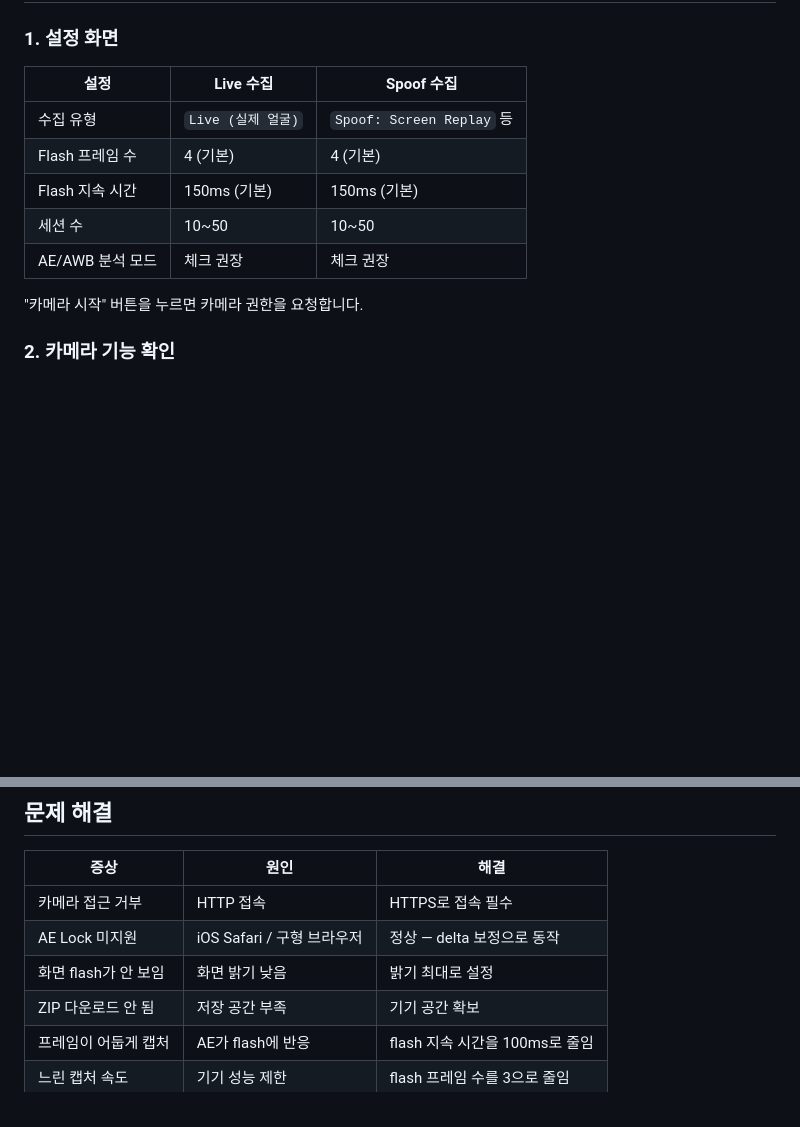
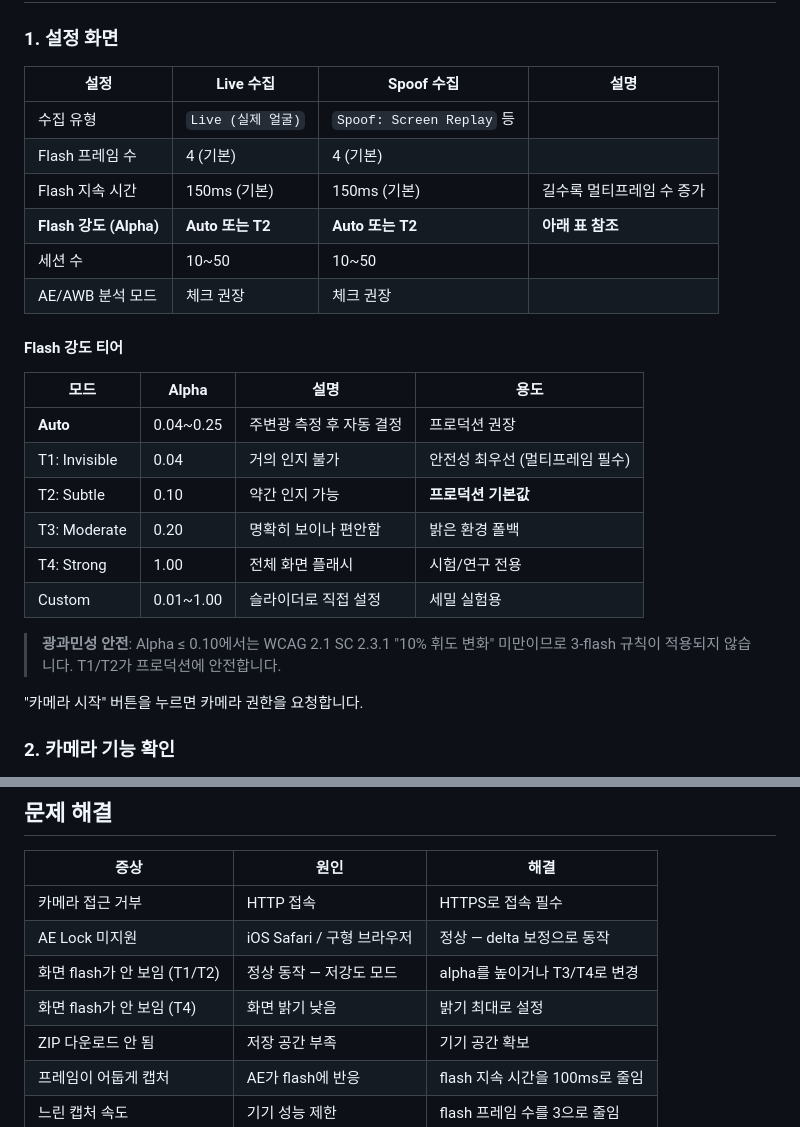
Before and after one commit to Byeon-MJ/afl-collector, a Markdown page: README.md, 2 parts joined by grey strips. Rendered like a GitHub page; blank space fills up the shorter version.

```diff
--- a/README.md
+++ b/README.md
@@ -110,13 +110,27 @@ ngrok이 제공하는 `https://xxxxx.ngrok-free.app` URL을 모바일에서 접
 
 ### 1. 설정 화면
 
-| 설정 | Live 수집 | Spoof 수집 |
-|------|-----------|------------|
-| 수집 유형 | `Live (실제 얼굴)` | `Spoof: Screen Replay` 등 |
-| Flash 프레임 수 | 4 (기본) | 4 (기본) |
-| Flash 지속 시간 | 150ms (기본) | 150ms (기본) |
-| 세션 수 | 10~50 | 10~50 |
-| AE/AWB 분석 모드 | 체크 권장 | 체크 권장 |
+| 설정 | Live 수집 | Spoof 수집 | 설명 |
+|------|-----------|------------|------|
+| 수집 유형 | `Live (실제 얼굴)` | `Spoof: Screen Replay` 등 | |
+| Flash 프레임 수 | 4 (기본) | 4 (기본) | |
+| Flash 지속 시간 | 150ms (기본) | 150ms (기본) | 길수록 멀티프레임 수 증가 |
+| **Flash 강도 (Alpha)** | **Auto 또는 T2** | **Auto 또는 T2** | **아래 표 참조** |
+| 세션 수 | 10~50 | 10~50 | |
+| AE/AWB 분석 모드 | 체크 권장 | 체크 권장 | |
+
+#### Flash 강도 티어
+
+| 모드 | Alpha | 설명 | 용도 |
+|------|-------|------|------|
+| **Auto** | 0.04~0.25 | 주변광 측정 후 자동 결정 | 프로덕션 권장 |
+| T1: Invisible | 0.04 | 거의 인지 불가 | 안전성 최우선 (멀티프레임 필수) |
+| T2: Subtle | 0.10 | 약간 인지 가능 | **프로덕션 기본값** |
+| T3: Moderate | 0.20 | 명확히 보이나 편안함 | 밝은 환경 폴백 |
+| T4: Strong | 1.00 | 전체 화면 플래시 | 시험/연구 전용 |
+| Custom | 0.01~1.00 | 슬라이더로 직접 설정 | 세밀 실험용 |
+
+> **광과민성 안전**: Alpha ≤ 0.10에서는 WCAG 2.1 SC 2.3.1 "10% 휘도 변화" 미만이므로 3-flash 규칙이 적용되지 않습니다. T1/T2가 프로덕션에 안전합니다.
 
 "카메라 시작" 버튼을 누르면 카메라 권한을 요청합니다.
 
@@ -279,7 +314,8 @@ afl_data_live_2026-03-13.zip
 |------|------|------|
 | 카메라 접근 거부 | HTTP 접속 | HTTPS로 접속 필수 |
 | AE Lock 미지원 | iOS Safari / 구형 브라우저 | 정상 — delta 보정으로 동작 |
-| 화면 flash가 안 보임 | 화면 밝기 낮음 | 밝기 최대로 설정 |
+| 화면 flash가 안 보임 (T1/T2) | 정상 동작 — 저강도 모드 | alpha를 높이거나 T3/T4로 변경 |
+| 화면 flash가 안 보임 (T4) | 화면 밝기 낮음 | 밝기 최대로 설정 |
 | ZIP 다운로드 안 됨 | 저장 공간 부족 | 기기 공간 확보 |
 | 프레임이 어둡게 캡처 | AE가 flash에 반응 | flash 지속 시간을 100ms로 줄임 |
 | 느린 캡처 속도 | 기기 성능 제한 | flash 프레임 수를 3으로 줄임 |
```
Also changed, not shown: other parts of README.md (+40 -19 lines).
